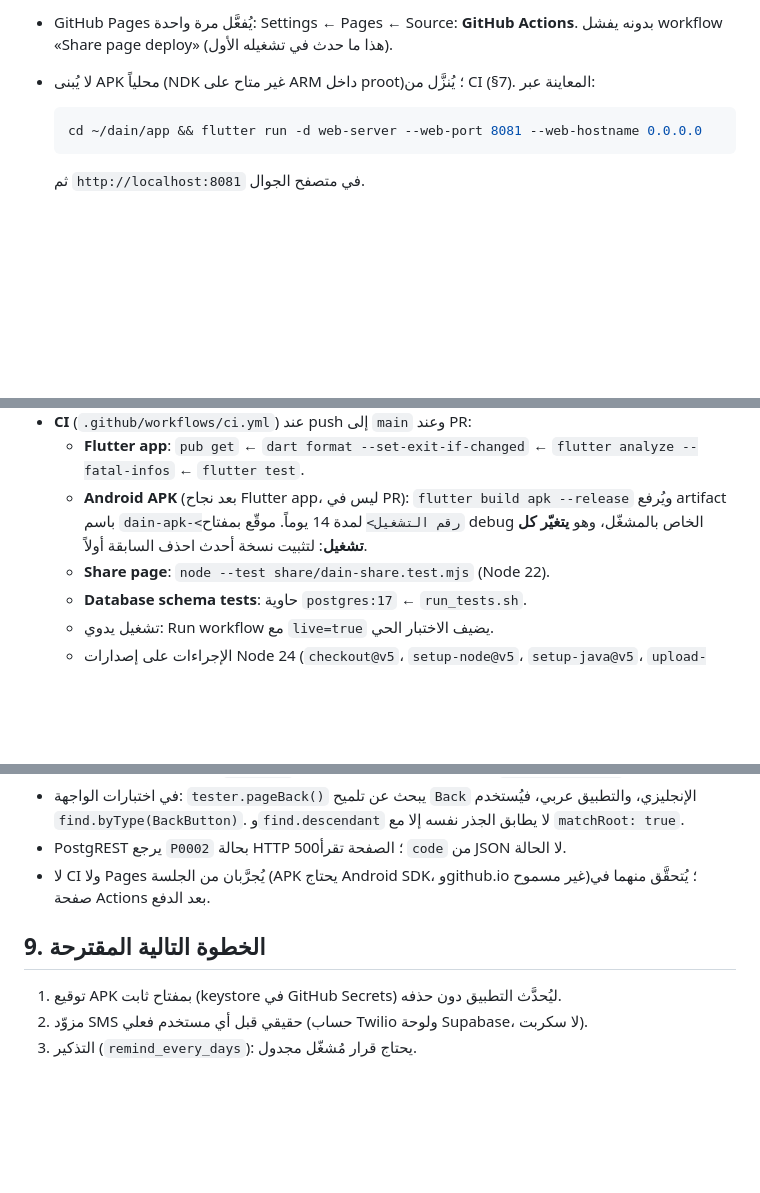
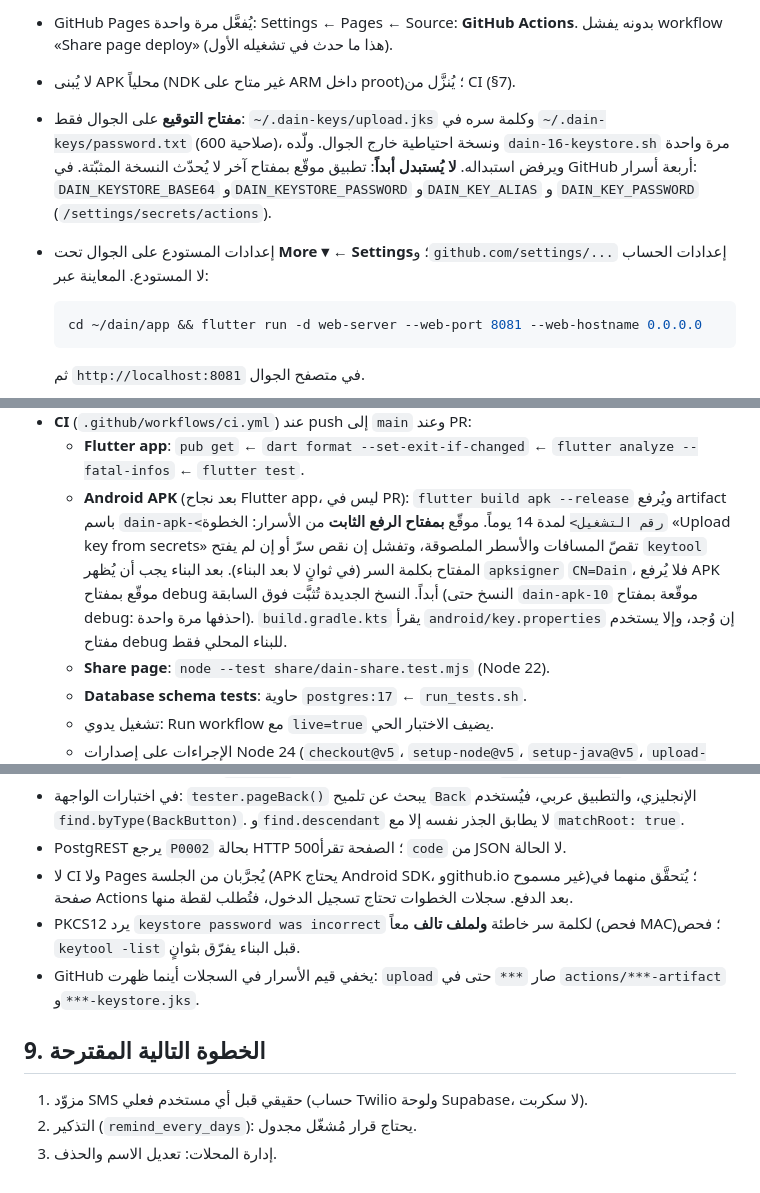
Before and after one commit to AbdulmannanY/dain, a Markdown page: docs/project-context.md, 3 parts joined by grey strips. GitHub-like rendering; blank space fills up the shorter version.

Commit message:
docs: context after APK signing with the upload key
project-context.md at a1e6be1: the upload key (DN, alias, SHA-256
fingerprint; on the phone only, backed up, never replaced), the four
repository secrets, the APK job's key check and apksigner gate, history
rows for 05a0220 (CI #10, Pages #2 failed then #3 after enabling Pages),
26744ca (CI #11, wrong pasted password) and a1e6be1 (CI #12, dain-apk-12
signed), lessons on PKCS12 errors and masked secrets, and the next steps.

Script: dain-19-docs.sh

````diff
--- a/docs/project-context.md
+++ b/docs/project-context.md
@@ -50,6 +51,14 @@ Authentication ← Sign In / Providers ← **Phone**:
 - GitHub Pages يُفعَّل مرة واحدة: Settings ← Pages ← Source: **GitHub Actions**.
   بدونه يفشل workflow «Share page deploy» (هذا ما حدث في تشغيله الأول).
 - لا يُبنى APK محلياً (NDK غير متاح على ARM داخل proot)؛ يُنزَّل من CI (§7).
+- **مفتاح التوقيع** على الجوال فقط: `~/.dain-keys/upload.jks` وكلمة سره في
+  `~/.dain-keys/password.txt` (صلاحية 600)، ونسخة احتياطية خارج الجوال. ولّده
+  `dain-16-keystore.sh` مرة واحدة ويرفض استبداله. **لا يُستبدل أبداً**: تطبيق
+  موقّع بمفتاح آخر لا يُحدّث النسخة المثبّتة. في GitHub أربعة أسرار:
+  `DAIN_KEYSTORE_BASE64` و`DAIN_KEYSTORE_PASSWORD` و`DAIN_KEY_ALIAS` و
+  `DAIN_KEY_PASSWORD` (`/settings/secrets/actions`).
+- إعدادات المستودع على الجوال تحت **More ▾ ← Settings**؛ و`github.com/settings/...`
+  إعدادات الحساب لا المستودع.
   المعاينة عبر:
 
   ```bash
@@ -278,8 +287,13 @@ Run، **قبل** تشغيل السكربت الذي يضيفه (اختباره
     `flutter analyze --fatal-infos` ← `flutter test`.
   - **Android APK** (بعد نجاح Flutter app، ليس في PR): `flutter build apk
     --release` ويُرفع artifact باسم `dain-apk-<رقم التشغيل>` لمدة 14 يوماً.
-    موقّع بمفتاح debug الخاص بالمشغّل، وهو **يتغيّر كل تشغيل**: لتثبيت نسخة
-    أحدث احذف السابقة أولاً.
+    موقّع **بمفتاح الرفع الثابت** من الأسرار: الخطوة «Upload key from secrets»
+    تقصّ المسافات والأسطر الملصوقة، وتفشل إن نقص سرّ أو إن لم يفتح `keytool`
+    المفتاح بكلمة السر (في ثوانٍ لا بعد البناء). بعد البناء يجب أن يُظهر
+    `apksigner` `CN=Dain`، فلا يُرفع APK موقّع بمفتاح debug أبداً. النسخ
+    الجديدة تُثبَّت فوق السابقة (النسخ حتى `dain-apk-10` موقّعة بمفتاح debug:
+    احذفها مرة واحدة). `build.gradle.kts` يقرأ `android/key.properties` إن وُجد،
+    وإلا يستخدم مفتاح debug للبناء المحلي فقط.
   - **Share page**: `node --test share/dain-share.test.mjs` (Node 22).
   - **Database schema tests**: حاوية `postgres:17` ← `run_tests.sh`.
   - تشغيل يدوي: Run workflow مع `live=true` يضيف الاختبار الحي.
@@ -328,10 +345,15 @@ Run، **قبل** تشغيل السكربت الذي يضيفه (اختباره
   يطابق الجذر نفسه إلا مع `matchRoot: true`.
 - PostgREST يرجع `P0002` بحالة HTTP 500؛ الصفحة تقرأ `code` من JSON لا الحالة.
 - لا CI ولا Pages يُجرَّبان من الجلسة (APK يحتاج Android SDK، وgithub.io غير
-  مسموح)؛ يُتحقَّق منهما في صفحة Actions بعد الدفع.
+  مسموح)؛ يُتحقَّق منهما في صفحة Actions بعد الدفع. سجلات الخطوات تحتاج
+  تسجيل الدخول، فتُطلب لقطة منها.
+- PKCS12 يرد `keystore password was incorrect` لكلمة سر خاطئة **ولملف تالف**
+  معاً (فحص MAC)؛ فحص `keytool -list` قبل البناء يفرّق بثوانٍ.
+- GitHub يخفي قيم الأسرار في السجلات أينما ظهرت: `upload` صار `***` حتى في
+  `actions/***-artifact` و`***-keystore.jks`.
 
 ## 9. الخطوة التالية المقترحة
 
-1. توقيع APK بمفتاح ثابت (keystore في GitHub Secrets) ليُحدَّث التطبيق دون حذفه.
-2. مزوّد SMS حقيقي قبل أي مستخدم فعلي (حساب Twilio ولوحة Supabase، لا سكربت).
-3. التذكير (`remind_every_days`): يحتاج قرار مُشغّل مجدول.
+1. مزوّد SMS حقيقي قبل أي مستخدم فعلي (حساب Twilio ولوحة Supabase، لا سكربت).
+2. التذكير (`remind_every_days`): يحتاج قرار مُشغّل مجدول.
+3. إدارة المحلات: تعديل الاسم والحذف.
````
Also changed, not shown: other parts of docs/project-context.md (+6 -2 lines).
